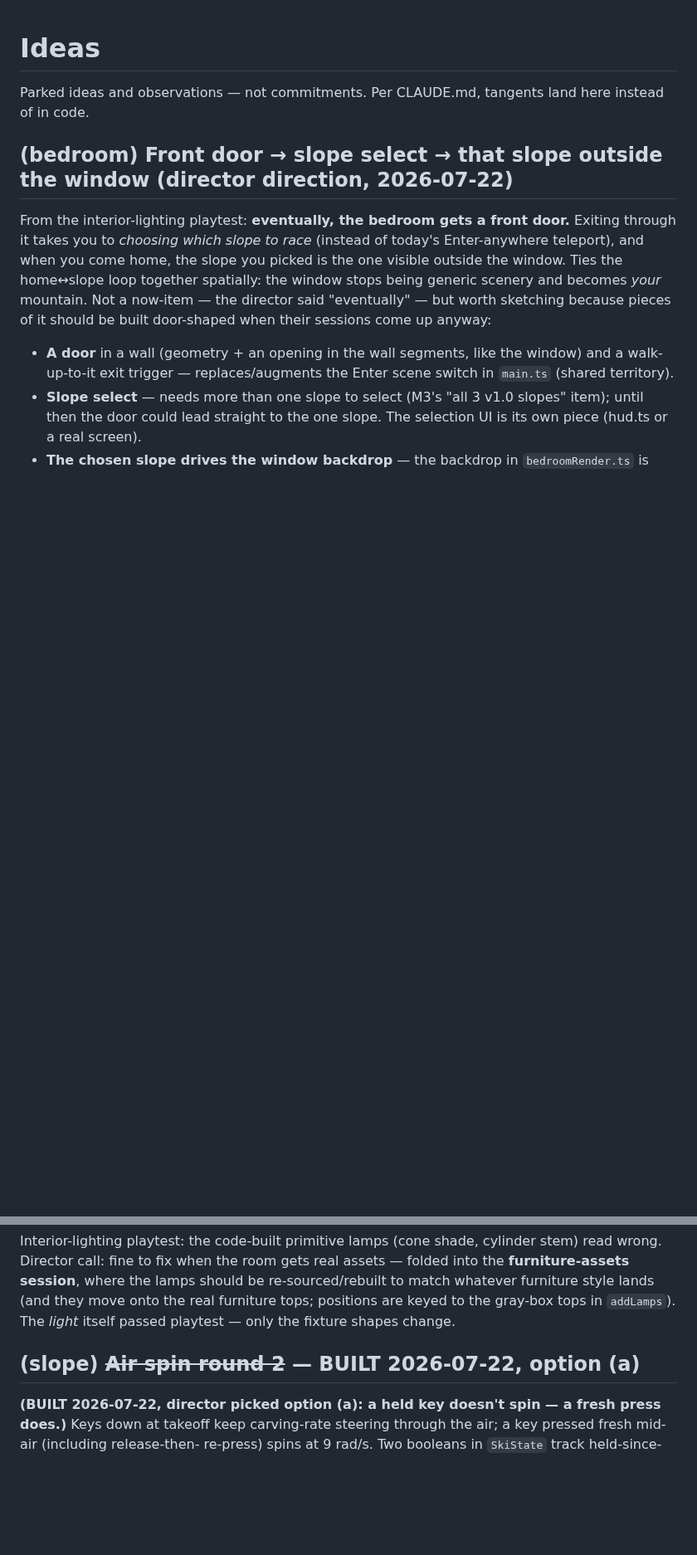
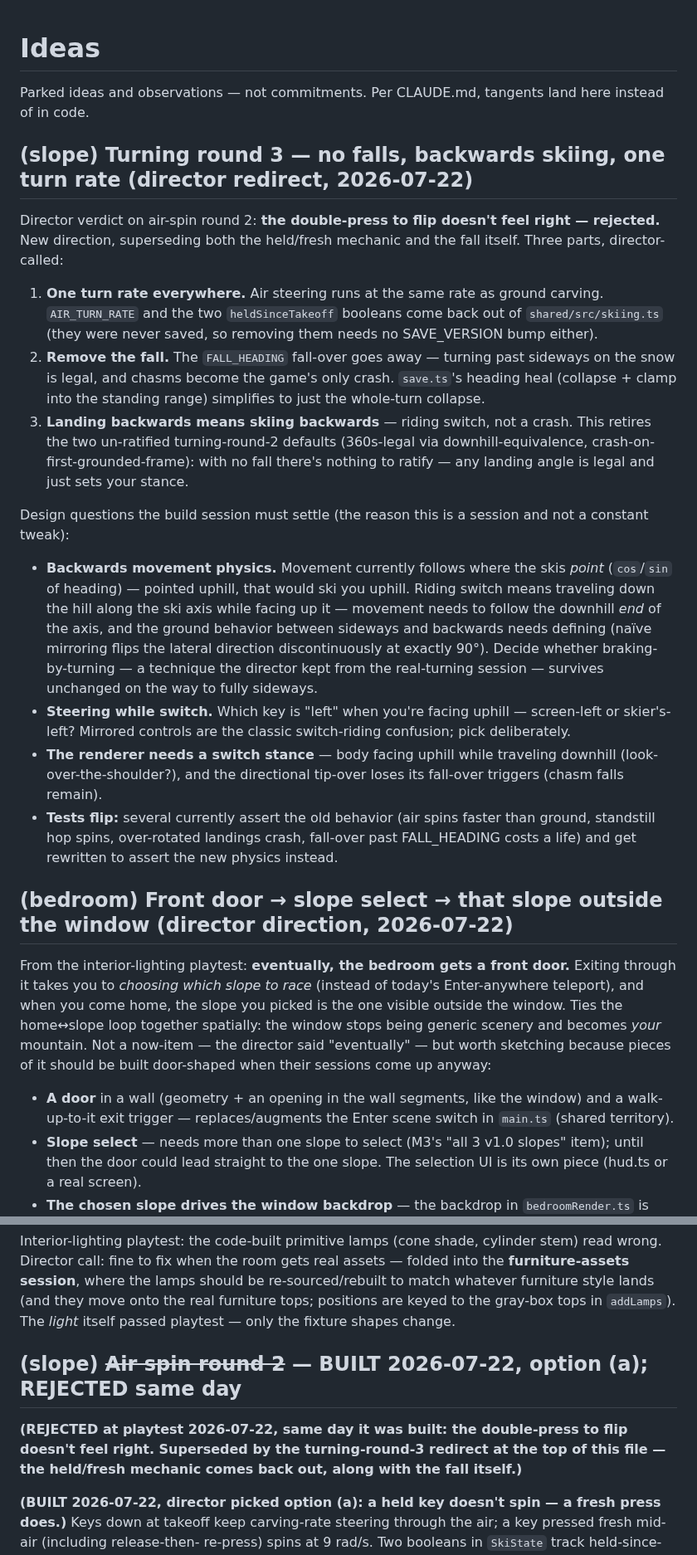
Before and after one commit to joshuawigginton11056-boop/toebeans, a Markdown page: IDEAS.md, 2 parts joined by grey strips. Shown at 83% size. GitHub-like rendering; blank space fills up the shorter version.

Commit message:
Record director redirect: turning round 3 (no falls, backwards skiing)
Air-spin round 2 rejected at playtest same day: the double-press to flip
does not feel right. New direction sketched in IDEAS.md for the next
session: one turn rate everywhere (air = ground), remove the fall-over
entirely, and landing backwards means riding switch instead of crashing.
Retires the two un-ratified turning-round-2 defaults. Docs only.

Co-Authored-By: Claude Opus 4.8 <noreply@anthropic.com>

```diff
--- a/IDEAS.md
+++ b/IDEAS.md
@@ -2,6 +2,49 @@
 
 Parked ideas and observations — not commitments. Per CLAUDE.md, tangents
 land here instead of in code.
+
+## (slope) Turning round 3 — no falls, backwards skiing, one turn rate (director redirect, 2026-07-22)
+
+Director verdict on air-spin round 2: **the double-press to flip doesn't
+feel right — rejected.** New direction, superseding both the held/fresh
+mechanic and the fall itself. Three parts, director-called:
+
+1. **One turn rate everywhere.** Air steering runs at the same rate as
+   ground carving. `AIR_TURN_RATE` and the two `heldSinceTakeoff`
+   booleans come back out of `shared/src/skiing.ts` (they were never
+   saved, so removing them needs no SAVE_VERSION bump either).
+2. **Remove the fall.** The `FALL_HEADING` fall-over goes away — turning
+   past sideways on the snow is legal, and chasms become the game's only
+   crash. `save.ts`'s heading heal (collapse + clamp into the standing
+   range) simplifies to just the whole-turn collapse.
+3. **Landing backwards means skiing backwards** — riding switch, not a
+   crash. This retires the two un-ratified turning-round-2 defaults
+   (360s-legal via downhill-equivalence, crash-on-first-grounded-frame):
+   with no fall there's nothing to ratify — any landing angle is legal
+   and just sets your stance.
+
+Design questions the build session must settle (the reason this is a
+session and not a constant tweak):
+
+- **Backwards movement physics.** Movement currently follows where the
+  skis *point* (`cos`/`sin` of heading) — pointed uphill, that would ski
+  you uphill. Riding switch means traveling down the hill along the ski
+  axis while facing up it — movement needs to follow the downhill *end*
+  of the axis, and the ground behavior between sideways and backwards
+  needs defining (naïve mirroring flips the lateral direction
+  discontinuously at exactly 90°). Decide whether braking-by-turning — a
+  technique the director kept from the real-turning session — survives
+  unchanged on the way to fully sideways.
+- **Steering while switch.** Which key is "left" when you're facing
+  uphill — screen-left or skier's-left? Mirrored controls are the
+  classic switch-riding confusion; pick deliberately.
+- **The renderer needs a switch stance** — body facing uphill while
+  traveling downhill (look-over-the-shoulder?), and the directional
+  tip-over loses its fall-over triggers (chasm falls remain).
+- **Tests flip:** several currently assert the old behavior (air spins
+  faster than ground, standstill hop spins, over-rotated landings crash,
+  fall-over past FALL_HEADING costs a life) and get rewritten to assert
+  the new physics instead.
 
 ## (bedroom) Front door → slope select → that slope outside the window (director direction, 2026-07-22)
 
@@ -39,7 +82,12 @@ lands (and they move onto the real furniture tops; positions are keyed
 to the gray-box tops in `addLamps`). The *light* itself passed playtest
 — only the fixture shapes change.
 
-## (slope) ~~Air spin round 2~~ — BUILT 2026-07-22, option (a)
+## (slope) ~~Air spin round 2~~ — BUILT 2026-07-22, option (a); REJECTED same day
+
+**(REJECTED at playtest 2026-07-22, same day it was built: the
+double-press to flip doesn't feel right. Superseded by the
+turning-round-3 redirect at the top of this file — the held/fresh
+mechanic comes back out, along with the fall itself.)**
 
 **(BUILT 2026-07-22, director picked option (a): a held key doesn't spin —
 a fresh press does.)** Keys down at takeoff keep carving-rate steering
```
Also changed, not shown: ROADMAP.md (+23 -3 lines).
